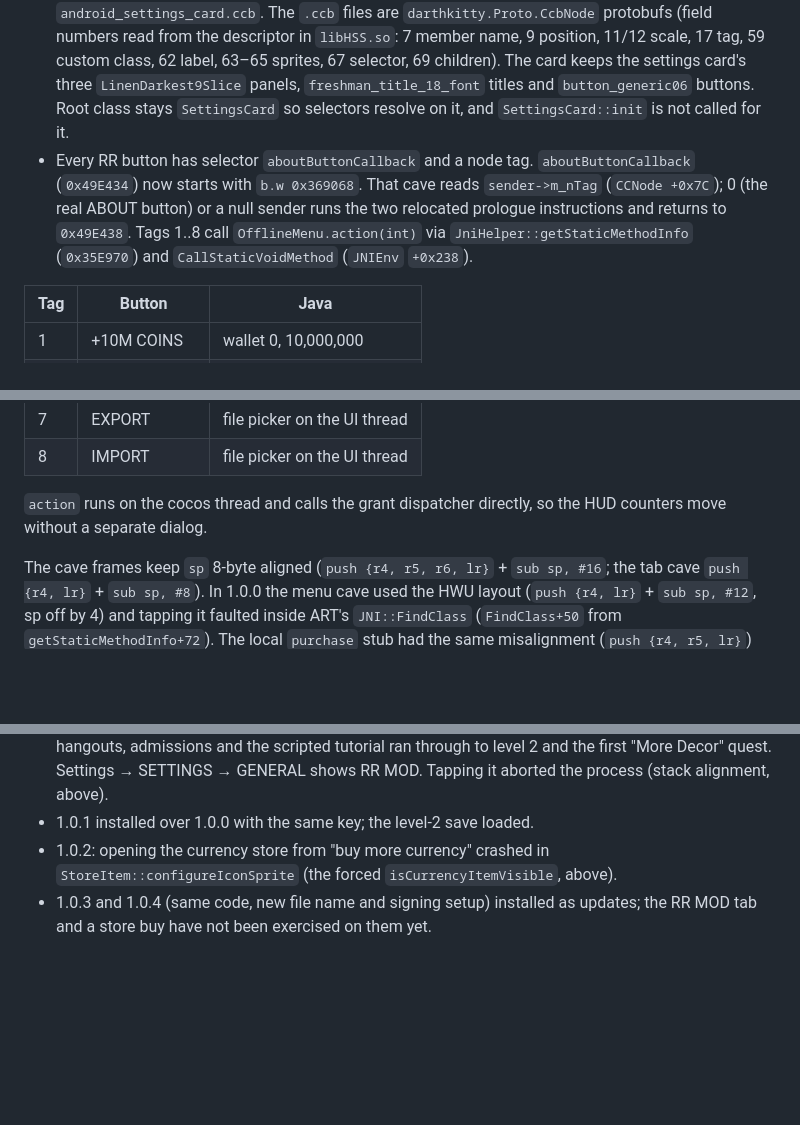
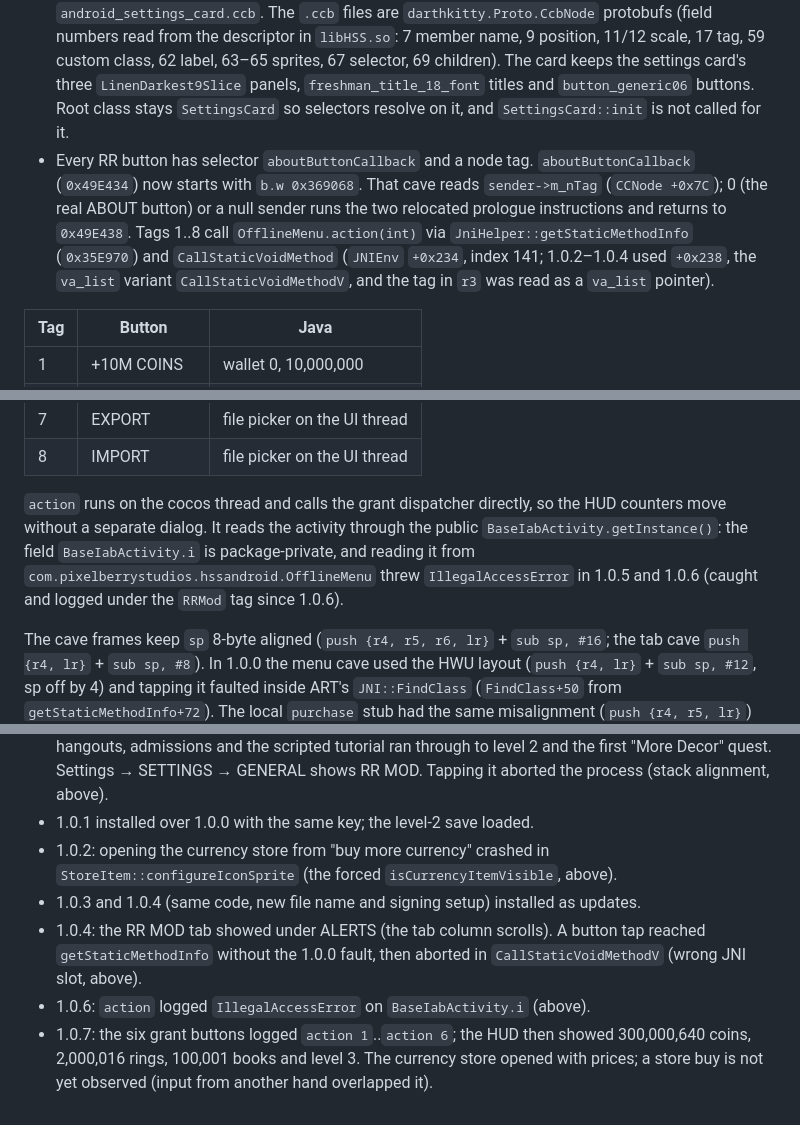
Before and after one commit to RobyRew/high-school-story, a Markdown page: docs/REVERSE.md, 3 parts joined by grey strips. Drawn GitHub-style; blank space fills up the shorter version.

```diff
--- a/docs/REVERSE.md
+++ b/docs/REVERSE.md
@@ -136,7 +136,7 @@ The settings dialog (`SettingsDialogState::onInit`, `0x3B9A54`) builds its tabs
 
 - `0x3B9C34` (`movs r3, #0xa4; mov r1, sb; str r4, [r1, r3]`, right after the ALERTS tab) is `bl 0x368104; nop`. The cave at `0x368104` (inside a dead `DKLeanPlumManager::track` body) runs those three instructions, loads `rr_mod_card.ccb`, stores the dialog at card `+0x15C` like the other cards, and adds and enables the tab.
 - `assets/rr_mod_card.ccb` is written by `patcher/rr_card.py` from the game's `android_settings_card.ccb`. The `.ccb` files are `darthkitty.Proto.CcbNode` protobufs (field numbers read from the descriptor in `libHSS.so`: 7 member name, 9 position, 11/12 scale, 17 tag, 59 custom class, 62 label, 63–65 sprites, 67 selector, 69 children). The card keeps the settings card's three `LinenDarkest9Slice` panels, `freshman_title_18_font` titles and `button_generic06` buttons. Root class stays `SettingsCard` so selectors resolve on it, and `SettingsCard::init` is not called for it.
-- Every RR button has selector `aboutButtonCallback` and a node tag. `aboutButtonCallback` (`0x49E434`) now starts with `b.w 0x369068`. That cave reads `sender->m_nTag` (`CCNode +0x7C`); 0 (the real ABOUT button) or a null sender runs the two relocated prologue instructions and returns to `0x49E438`. Tags 1..8 call `OfflineMenu.action(int)` via `JniHelper::getStaticMethodInfo` (`0x35E970`) and `CallStaticVoidMethod` (`JNIEnv` `+0x238`).
+- Every RR button has selector `aboutButtonCallback` and a node tag. `aboutButtonCallback` (`0x49E434`) now starts with `b.w 0x369068`. That cave reads `sender->m_nTag` (`CCNode +0x7C`); 0 (the real ABOUT button) or a null sender runs the two relocated prologue instructions and returns to `0x49E438`. Tags 1..8 call `OfflineMenu.action(int)` via `JniHelper::getStaticMethodInfo` (`0x35E970`) and `CallStaticVoidMethod` (`JNIEnv` `+0x234`, index 141; 1.0.2–1.0.4 used `+0x238`, the `va_list` variant `CallStaticVoidMethodV`, and the tag in `r3` was read as a `va_list` pointer).
 
 | Tag | Button | Java |
 | --- | --- | --- |
@@ -149,7 +149,7 @@ The settings dialog (`SettingsDialogState::onInit`, `0x3B9A54`) builds its tabs
 | 7 | EXPORT | file picker on the UI thread |
 | 8 | IMPORT | file picker on the UI thread |
 
-`action` runs on the cocos thread and calls the grant dispatcher directly, so the HUD counters move without a separate dialog.
+`action` runs on the cocos thread and calls the grant dispatcher directly, so the HUD counters move without a separate dialog. It reads the activity through the public `BaseIabActivity.getInstance()`: the field `BaseIabActivity.i` is package-private, and reading it from `com.pixelberrystudios.hssandroid.OfflineMenu` threw `IllegalAccessError` in 1.0.5 and 1.0.6 (caught and logged under the `RRMod` tag since 1.0.6).
 
 The cave frames keep `sp` 8-byte aligned (`push {r4, r5, r6, lr}` + `sub sp, #16`; the tab cave `push {r4, lr}` + `sub sp, #8`). In 1.0.0 the menu cave used the HWU layout (`push {r4, lr}` + `sub sp, #12`, sp off by 4) and tapping it faulted inside ART's `JNI::FindClass` (`FindClass+50` from `getStaticMethodInfo+72`). The local `purchase` stub had the same misalignment (`push {r4, r5, lr}`) and pushes four registers since 1.0.1. On the same phone the HWU 1.0.20 build faulted at the same `FindClass+50` from its `onServerTimeFailure` cave.
 
@@ -198,4 +198,7 @@ Phone: LG Wing, Android 10, not rooted.
 - 1.0.0 (fresh install, 2026-11-25): new game started with no network to Pixelberry, character creation, hangouts, admissions and the scripted tutorial ran through to level 2 and the first "More Decor" quest. Settings → SETTINGS → GENERAL shows RR MOD. Tapping it aborted the process (stack alignment, above).
 - 1.0.1 installed over 1.0.0 with the same key; the level-2 save loaded.
 - 1.0.2: opening the currency store from "buy more currency" crashed in `StoreItem::configureIconSprite` (the forced `isCurrencyItemVisible`, above).
-- 1.0.3 and 1.0.4 (same code, new file name and signing setup) installed as updates; the RR MOD tab and a store buy have not been exercised on them yet.
+- 1.0.3 and 1.0.4 (same code, new file name and signing setup) installed as updates.
+- 1.0.4: the RR MOD tab showed under ALERTS (the tab column scrolls). A button tap reached `getStaticMethodInfo` without the 1.0.0 fault, then aborted in `CallStaticVoidMethodV` (wrong JNI slot, above).
+- 1.0.6: `action` logged `IllegalAccessError` on `BaseIabActivity.i` (above).
+- 1.0.7: the six grant buttons logged `action 1`..`action 6`; the HUD then showed 300,000,640 coins, 2,000,016 rings, 100,001 books and level 3. The currency store opened with prices; a store buy is not yet observed (input from another hand overlapped it).
```
Also changed, not shown: README.md (+4 -0 lines), docs/images/rr-mod-tab.jpg (added), 3 other files.
